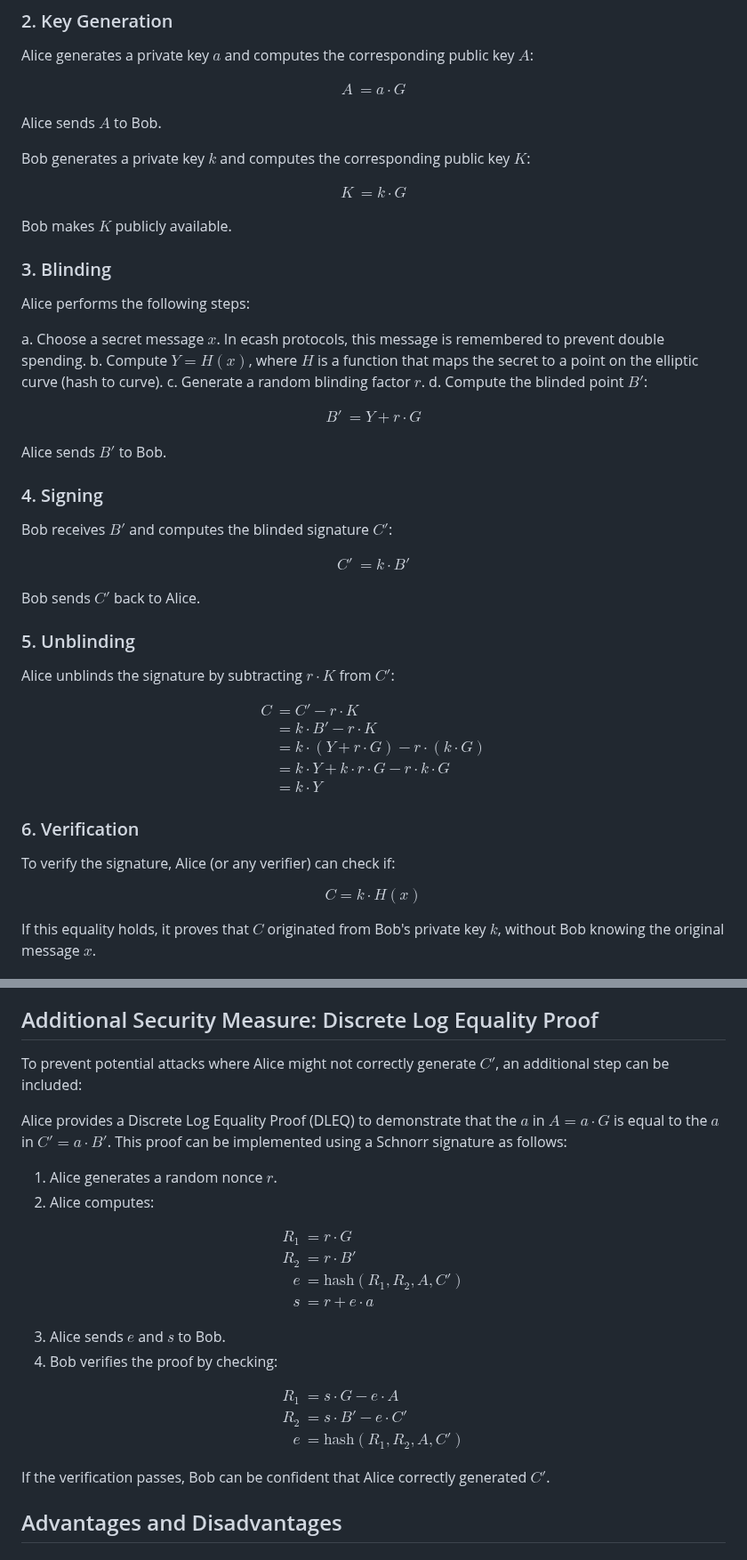
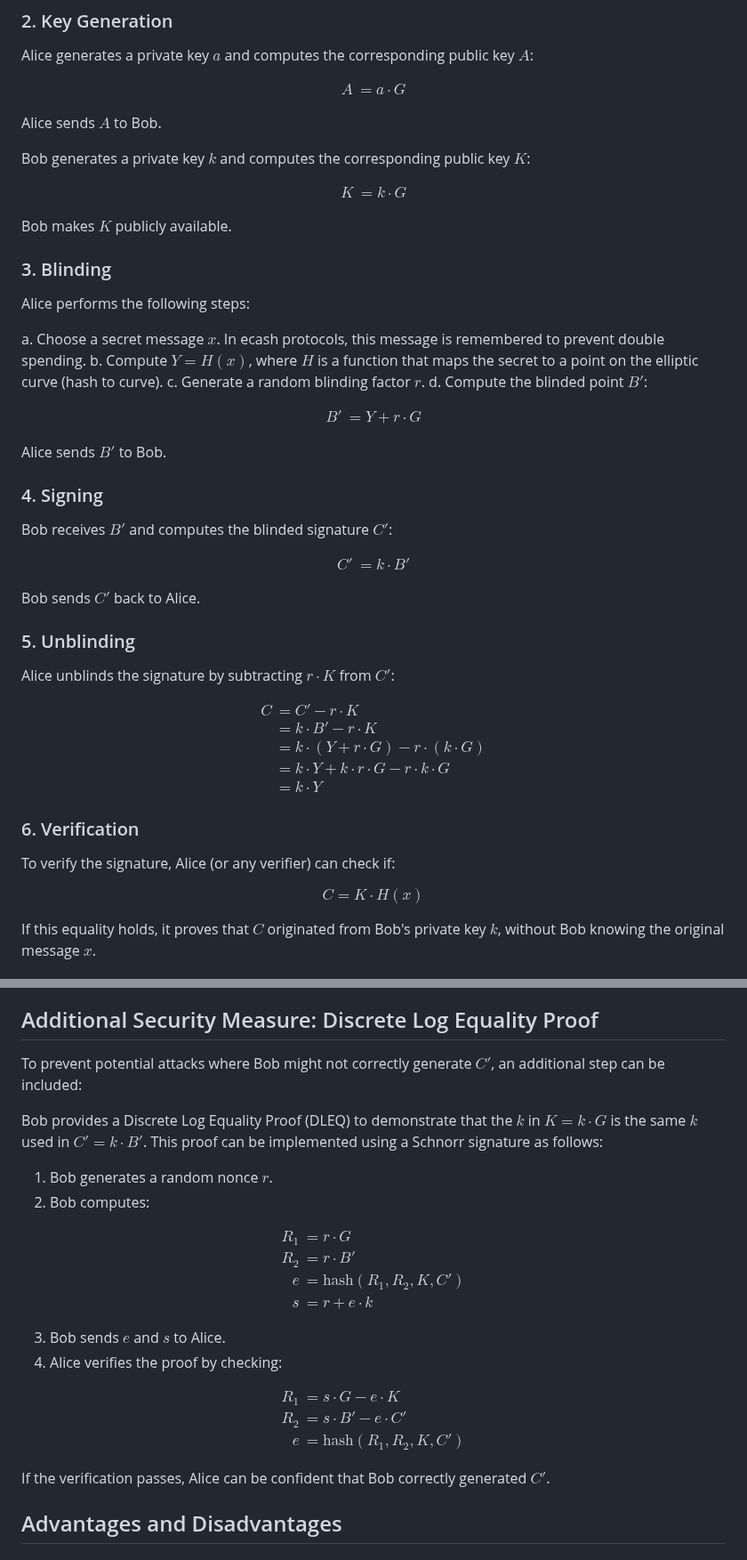
Before and after one commit to mugraph-payments/mugraph, a Markdown page: support/concepts/blind-diffie-hellman.md, 2 parts joined by grey strips. Shown at 89% size. Rendered like a GitHub page.

```diff
--- a/support/concepts/blind-diffie-hellman.md
+++ b/support/concepts/blind-diffie-hellman.md
@@ -28,9 +28,9 @@ Alice and Bob agree on a common elliptic curve group with a generator point $G$.
 Alice generates a private key $a$ and computes the corresponding public key $A$:
 
 $$
-\begin{align}
+\begin{aligned}
 A &= a \cdot G
-\end{align}
+\end{aligned}
 $$
 
 Alice sends $A$ to Bob.
@@ -38,9 +38,9 @@ Alice sends $A$ to Bob.
 Bob generates a private key $k$ and computes the corresponding public key $K$:
 
 $$
-\begin{align}
+\begin{aligned}
 K &= k \cdot G
-\end{align}
+\end{aligned}
 $$
 
 Bob makes $K$ publicly available.
@@ -55,9 +55,9 @@ c. Generate a random blinding factor $r$.
 d. Compute the blinded point $B'$:
 
 $$
-\begin{align}
+\begin{aligned}
 B' &= Y + r \cdot G
-\end{align}
+\end{aligned}
 $$
 
 Alice sends $B'$ to Bob.
@@ -67,9 +67,9 @@ Alice sends $B'$ to Bob.
 Bob receives $B'$ and computes the blinded signature $C'$:
 
 $$
-\begin{align}
+\begin{aligned}
 C' &= k \cdot B'
-\end{align}
+\end{aligned}
 $$
 
 Bob sends $C'$ back to Alice.
@@ -79,20 +79,20 @@ Bob sends $C'$ back to Alice.
 Alice unblinds the signature by subtracting $r \cdot K$ from $C'$:
 
 $$
-\begin{align}
+\begin{aligned}
 C &= C' - r \cdot K \\
   &= k \cdot B' - r \cdot K \\
   &= k \cdot (Y + r \cdot G) - r \cdot (k \cdot G) \\
   &= k \cdot Y + k \cdot r \cdot G - r \cdot k \cdot G \\
   &= k \cdot Y
-\end{align}
+\end{aligned}
 $$
 
 ### 6. Verification
 
 To verify the signature, Alice (or any verifier) can check if:
 
-$$C = k \cdot H(x)$$
+$$C = K \cdot H(x)$$
 
 If this equality holds, it proves that $C$ originated from Bob's private key $k$, without Bob knowing the original message $x$.
 
@@ -104,34 +104,34 @@ If this equality holds, it proves that $C$ originated from Bob's private key $k$
 
 ## Additional Security Measure: Discrete Log Equality Proof
 
-To prevent potential attacks where Alice might not correctly generate $C'$, an additional step can be included:
+To prevent potential attacks where Bob might not correctly generate $C'$, an additional step can be included:
 
-Alice provides a Discrete Log Equality Proof (DLEQ) to demonstrate that the $a$ in $A = a \cdot G$ is equal to the $a$ in $C' = a \cdot B'$. This proof can be implemented using a Schnorr signature as follows:
+Bob provides a Discrete Log Equality Proof (DLEQ) to demonstrate that the $k$ in $K = k \cdot G$ is the same $k$ used in $C' = k \cdot B'$. This proof can be implemented using a Schnorr signature as follows:
 
-1. Alice generates a random nonce $r$.
-2. Alice computes:
+1. Bob generates a random nonce $r$.
+2. Bob computes:
 
 $$
-\begin{align}
+\begin{aligned}
 R_1 &= r \cdot G \\
 R_2 &= r \cdot B' \\
-e &= \text{hash}(R_1, R_2, A, C') \\
-s &= r + e \cdot a
-\end{align}
+e &= \text{hash}(R_1, R_2, K, C') \\
+s &= r + e \cdot k
+\end{aligned}
 $$
 
-3. Alice sends $e$ and $s$ to Bob.
-4. Bob verifies the proof by checking:
+3. Bob sends $e$ and $s$ to Alice.
+4. Alice verifies the proof by checking:
 
 $$
-\begin{align}
-R_1 &= s \cdot G - e \cdot A \\
+\begin{aligned}
+R_1 &= s \cdot G - e \cdot K \\
 R_2 &= s \cdot B' - e \cdot C' \\
-e &= \text{hash}(R_1, R_2, A, C')
-\end{align}
+e &= \text{hash}(R_1, R_2, K, C')
+\end{aligned}
 $$
 
-If the verification passes, Bob can be confident that Alice correctly generated $C'$.
+If the verification passes, Alice can be confident that Bob correctly generated $C'$.
 
 ## Advantages and Disadvantages
 
```
